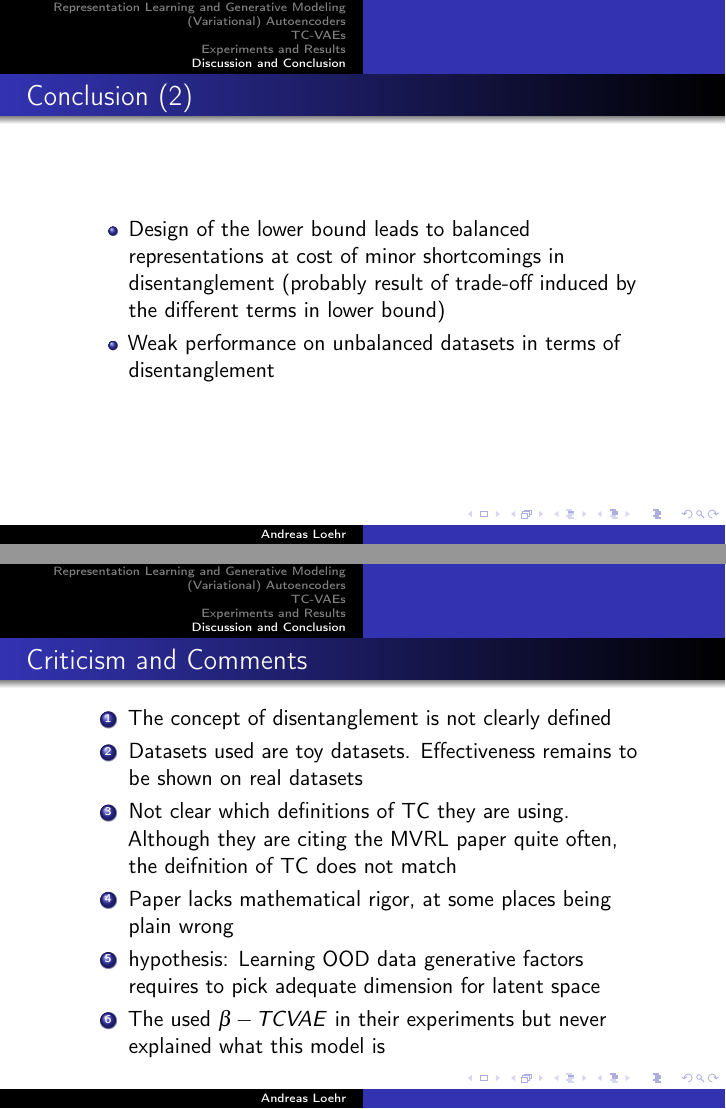
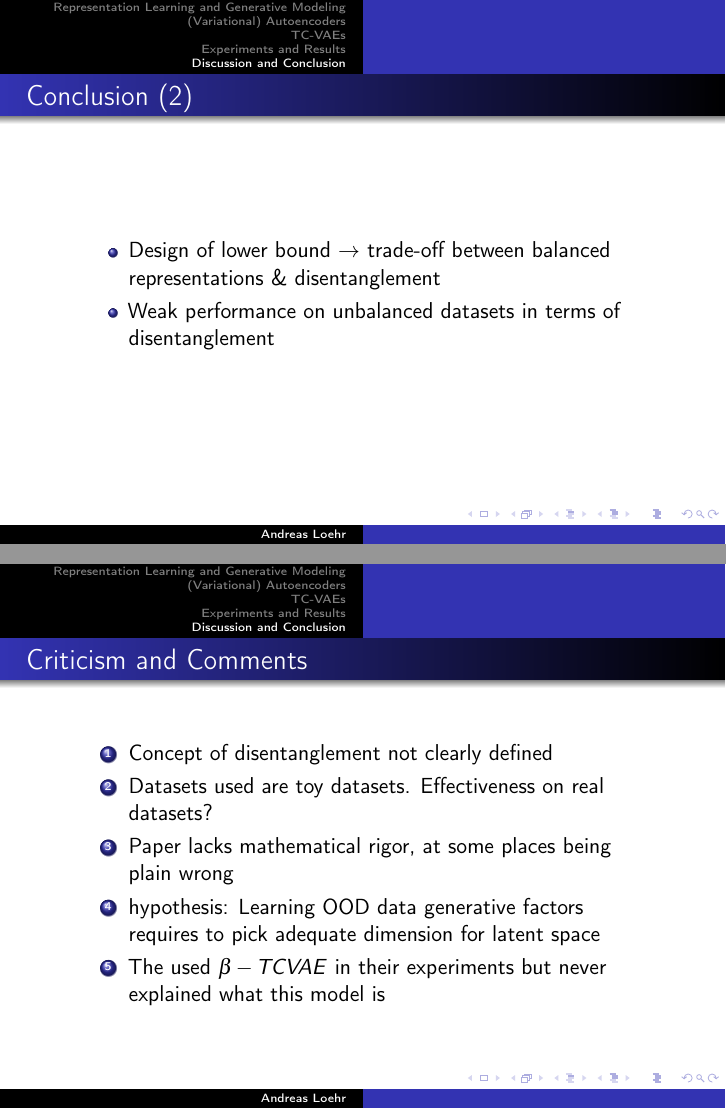
Before and after one commit to anloehr-1097/PAMI, LaTeX slides (slides/TCVAE.tex): pages 36 and 37 of 39, joined at a grey line. Compiled offline with pdfLaTeX.

Commit message:
Final changes. Notation hint.

```diff
--- a/slides/TCVAE.tex
+++ b/slides/TCVAE.tex
@@ -89,7 +89,7 @@
 % m�ssen. Falls T1 nicht funktioniert, kann man versuchen, die Zeile
 % mit fontenc zu l�schen.
 
-\title[]{TC-VAE: Uncovering Out of distribution generative factors}
+\title[]{TC-VAE: Uncovering Out-of-Distribution Generative Factors}
 \author{Andreas Loehr}
 \institute{Goethe Universität Frankfurt a.M.}
 \date{
@@ -537,7 +537,7 @@
       \frametitle{Conclusion (2)}
       \begin{itemize}
         % Main shortcoming
-        \item Design of the lower bound leads to balanced representations at cost of minor shortcomings in disentanglement (probably result of trade-off induced by the different terms in lower bound)
+        \item Design of lower bound $\to$ trade-off between balanced representations \& disentanglement
         \item Weak performance on unbalanced datasets in terms of disentanglement
       \end{itemize}
     \end{frame}
@@ -545,9 +545,9 @@
     \begin{frame}
       \frametitle{Criticism and Comments}
       \begin{enumerate}
-        \item The concept of disentanglement is not clearly defined
-        \item Datasets used are toy datasets. Effectiveness remains to be shown on real datasets
-        \item Not clear which definitions of TC they are using. Although they are citing the MVRL paper quite often, the deifnition of TC does not match
+        \item Concept of disentanglement not clearly defined
+        \item Datasets used are toy datasets. Effectiveness on real datasets?
+        %\item Not clear which definitions of TC they are using. Although they are citing the MVRL paper quite often, the deifnition of TC does not match
         \item Paper lacks mathematical rigor, at some places being plain wrong
         % example: Definition of $TC_{\theta}(Z \mid X)$ is wrong in their paper
         \item hypothesis: Learning OOD data generative factors requires to pick adequate dimension for latent space
```
Also changed, not shown: slides/TCVAE.tex (10 more changed lines).
